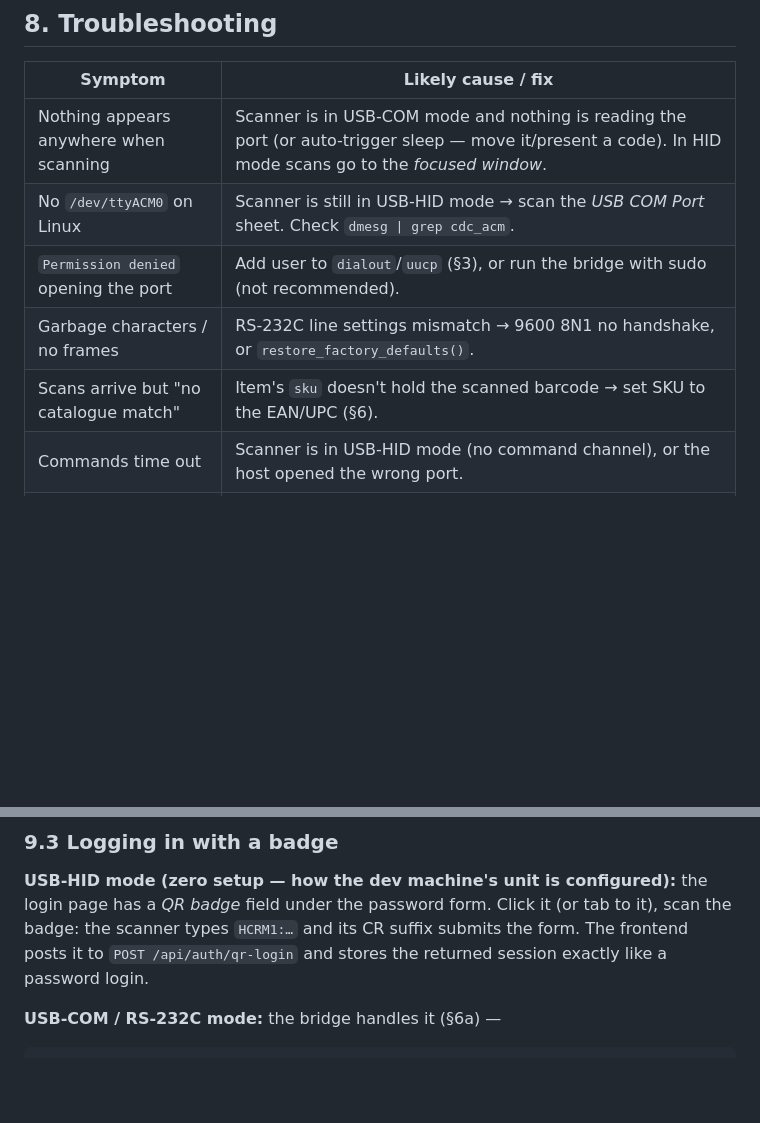
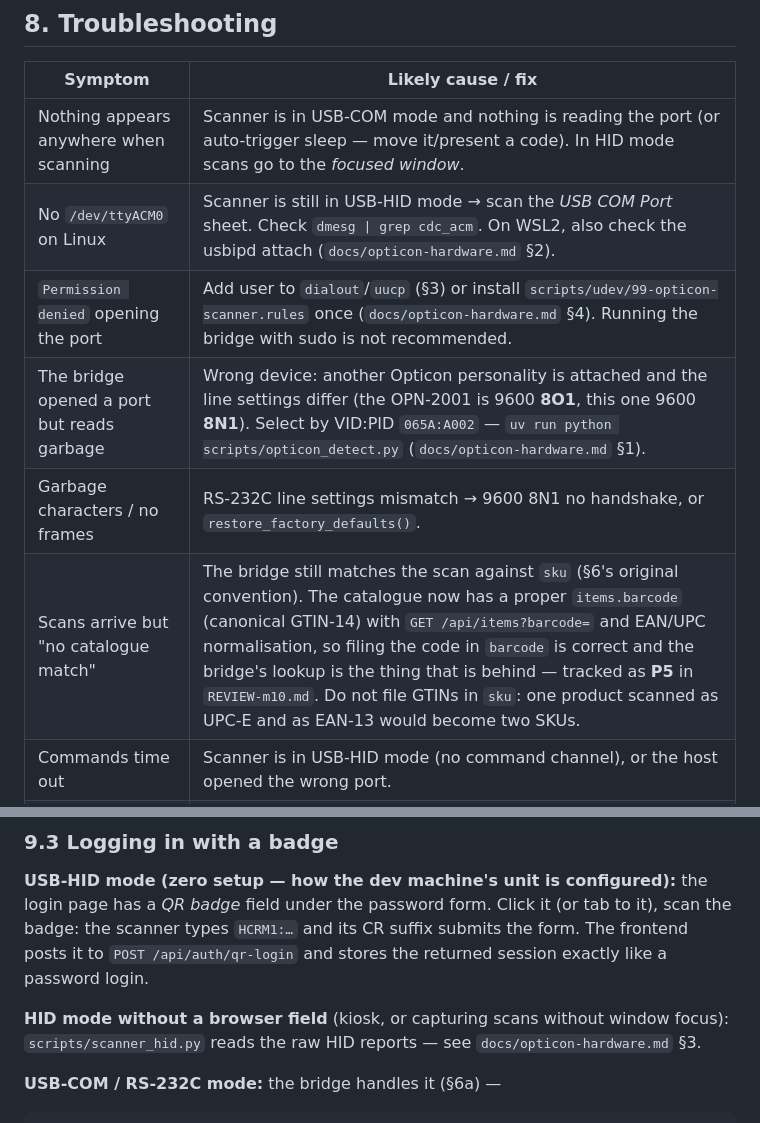
Before and after one commit to AlbertoGonzalezOlmos/Inventory-management, a Markdown page: docs/opticon-m10.md, 2 parts joined by grey strips. Rendered like a GitHub page; blank space fills up the shorter version.

````diff
--- a/docs/opticon-m10.md
+++ b/docs/opticon-m10.md
@@ -267,10 +299,11 @@ UPC/EAN/Code 39/Code 128).
 | Symptom | Likely cause / fix |
 |---|---|
 | Nothing appears anywhere when scanning | Scanner is in USB-COM mode and nothing is reading the port (or auto-trigger sleep — move it/present a code). In HID mode scans go to the *focused window*. |
-| No `/dev/ttyACM0` on Linux | Scanner is still in USB-HID mode → scan the *USB COM Port* sheet. Check `dmesg \| grep cdc_acm`. |
-| `Permission denied` opening the port | Add user to `dialout`/`uucp` (§3), or run the bridge with sudo (not recommended). |
+| No `/dev/ttyACM0` on Linux | Scanner is still in USB-HID mode → scan the *USB COM Port* sheet. Check `dmesg \| grep cdc_acm`. On WSL2, also check the usbipd attach (`docs/opticon-hardware.md` §2). |
+| `Permission denied` opening the port | Add user to `dialout`/`uucp` (§3) or install `scripts/udev/99-opticon-scanner.rules` once (`docs/opticon-hardware.md` §4). Running the bridge with sudo is not recommended. |
+| The bridge opened a port but reads garbage | Wrong device: another Opticon personality is attached and the line settings differ (the OPN-2001 is 9600 **8O1**, this one 9600 **8N1**). Select by VID:PID `065A:A002` — `uv run python scripts/opticon_detect.py` (`docs/opticon-hardware.md` §1). |
 | Garbage characters / no frames | RS-232C line settings mismatch → 9600 8N1 no handshake, or `restore_factory_defaults()`. |
-| Scans arrive but "no catalogue match" | Item's `sku` doesn't hold the scanned barcode → set SKU to the EAN/UPC (§6). |
+| Scans arrive but "no catalogue match" | The bridge still matches the scan against `sku` (§6's original convention). The catalogue now has a proper `items.barcode` (canonical GTIN-14) with `GET /api/items?barcode=` and EAN/UPC normalisation, so filing the code in `barcode` is correct and the bridge's lookup is the thing that is behind — tracked as **P5** in `REVIEW-m10.md`. Do not file GTINs in `sku`: one product scanned as UPC-E and as EAN-13 would become two SKUs. |
 | Commands time out | Scanner is in USB-HID mode (no command channel), or the host opened the wrong port. |
 | Driver won't install on Windows | FIPS mode enabled blocks Opticon's USB driver (Opticon's own note on the wiki). |
 | `Z1`/`Z2` rejected (ESC) | Command not executable in current state — e.g. trigger disabled config; restore defaults and retry. |
@@ -319,6 +352,10 @@ the login page has a *QR badge* field under the password form. Click it
 suffix submits the form. The frontend posts it to `POST /api/auth/qr-login`
 and stores the returned session exactly like a password login.
 
+**HID mode without a browser field** (kiosk, or capturing scans without window
+focus): `scripts/scanner_hid.py` reads the raw HID reports — see
+`docs/opticon-hardware.md` §3.
+
 **USB-COM / RS-232C mode:** the bridge handles it (§6a) —
 
 ```bash
````
Also changed, not shown: other parts of docs/opticon-m10.md (+52 -20 lines).
